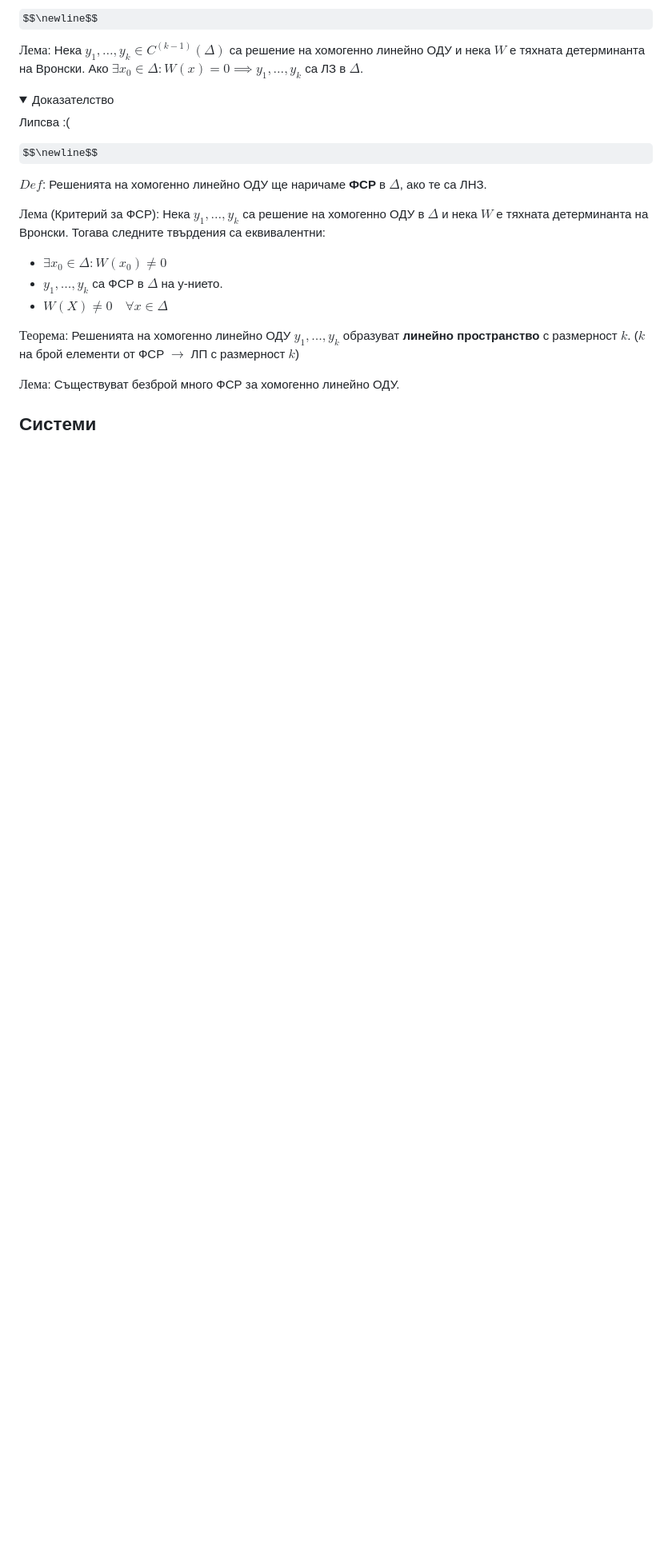
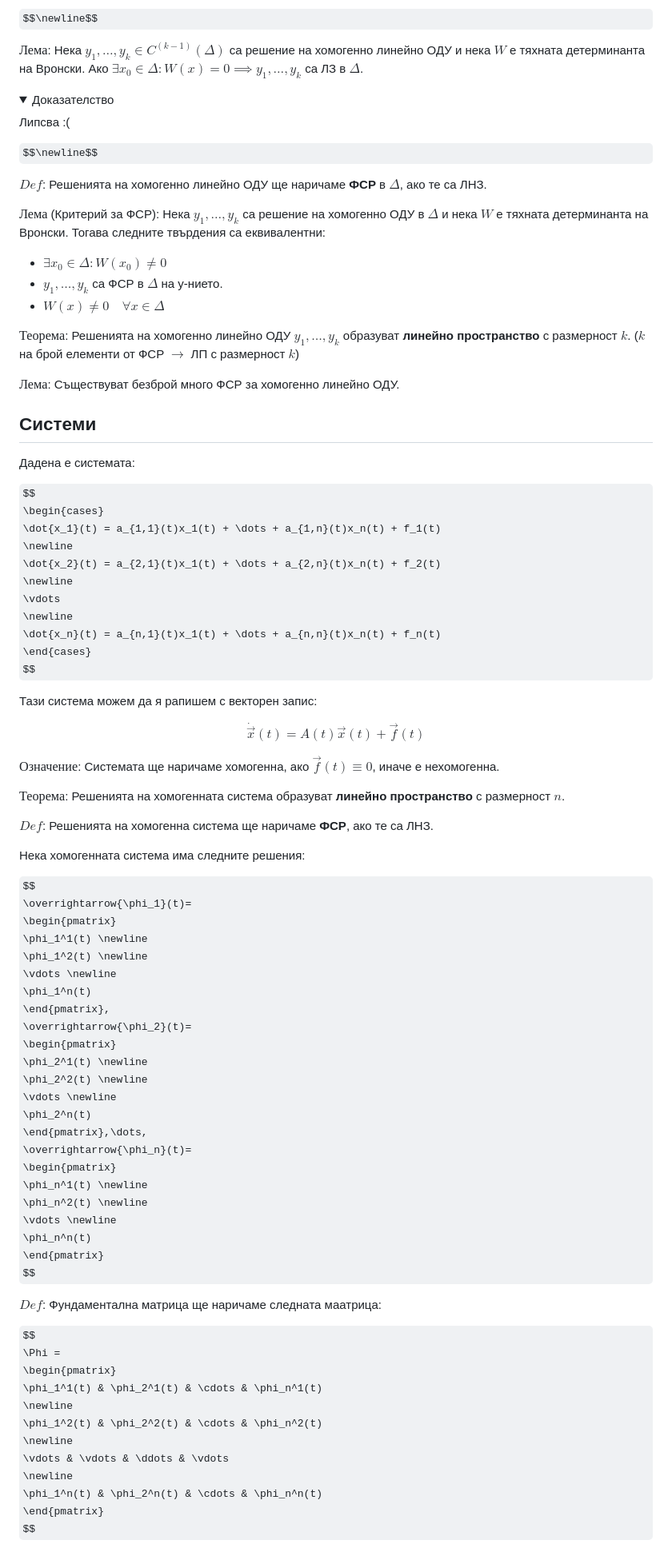
Before and after one commit to ivo3123/DifferentialEquations, a Markdown page: изпит/теория/записки_иво_2024.md, the part around one of its changes. Shown at 80% size. Drawn GitHub-style; folded sections open; some formulas as TeX source; blank space fills up the shorter version.

```diff
--- a/изпит/теория/записки_иво_2024.md
+++ b/изпит/теория/записки_иво_2024.md
@@ -179,7 +179,7 @@ $\textit{Лема}$ (Критерий за ФСР): Нека $y_1, \dots, y_k$
 
 * $\exists x_0 \in \Delta : W(x_0) \ne 0$
 * $y_1, \dots, y_k$ са ФСР в $\Delta$ на у-нието.
-* $W(X) \ne 0 \quad \forall x \in \Delta$
+* $W(x) \ne 0 \quad \forall x \in \Delta$
 
 $\textit{Теорема}$: Решенията на хомогенно линейно ОДУ $y_1, \dots, y_k$ образуват **линейно пространство** с размерност $k$. ($k$ на брой елементи от ФСР $\rightarrow$ ЛП с размерност $k$)
 
@@ -187,3 +187,68 @@ $\textit{Лема}$: Съществуват безброй много ФСР з
 
 ## Системи
 
+Дадена е системата:
+
+$$
+\begin{cases}
+\dot{x_1}(t) = a_{1,1}(t)x_1(t) + \dots + a_{1,n}(t)x_n(t) + f_1(t)
+\newline
+\dot{x_2}(t) = a_{2,1}(t)x_1(t) + \dots + a_{2,n}(t)x_n(t) + f_2(t)
+\newline
+\vdots
+\newline
+\dot{x_n}(t) = a_{n,1}(t)x_1(t) + \dots + a_{n,n}(t)x_n(t) + f_n(t)
+\end{cases}
+$$
+
+Тази система можем да я рапишем с векторен запис:
+
+$$\dot{\overrightarrow{x}}(t) = A(t)\overrightarrow{x}(t) + \overrightarrow{f}(t)$$
+
+$\textit{Означение}$: Системата ще наричаме хомогенна, ако $\overrightarrow{f}(t) \equiv 0$, иначе е нехомогенна.
+
+$\textit{Теорема}$: Решенията на хомогенната система образуват **линейно пространство** с размерност $n$.
+
+$Def$: Решенията на хомогенна система ще наричаме **ФСР**, ако те са ЛНЗ.
+
+Нека хомогенната система има следните решения:
+
+$$
+\overrightarrow{\phi_1}(t)=
+\begin{pmatrix}
+\phi_1^1(t) \newline
+\phi_1^2(t) \newline
+\vdots \newline
+\phi_1^n(t)
+\end{pmatrix},
+\overrightarrow{\phi_2}(t)=
+\begin{pmatrix}
+\phi_2^1(t) \newline
+\phi_2^2(t) \newline
+\vdots \newline
+\phi_2^n(t)
+\end{pmatrix},\dots,
+\overrightarrow{\phi_n}(t)=
+\begin{pmatrix}
+\phi_n^1(t) \newline
+\phi_n^2(t) \newline
+\vdots \newline
+\phi_n^n(t)
+\end{pmatrix}
+$$
+
+$Def$: Фундаментална матрица ще наричаме следната маатрица:
+
+$$
+\Phi =
+\begin{pmatrix}
+\phi_1^1(t) & \phi_2^1(t) & \cdots & \phi_n^1(t)
+\newline
+\phi_1^2(t) & \phi_2^2(t) & \cdots & \phi_n^2(t)
+\newline
+\vdots & \vdots & \ddots & \vdots
+\newline
+\phi_1^n(t) & \phi_2^n(t) & \cdots & \phi_n^n(t)
+\end{pmatrix}
+$$
+
```
Also changed, not shown: other parts of изпит/теория/записки_иво_2024.md (+73 -0 lines).
